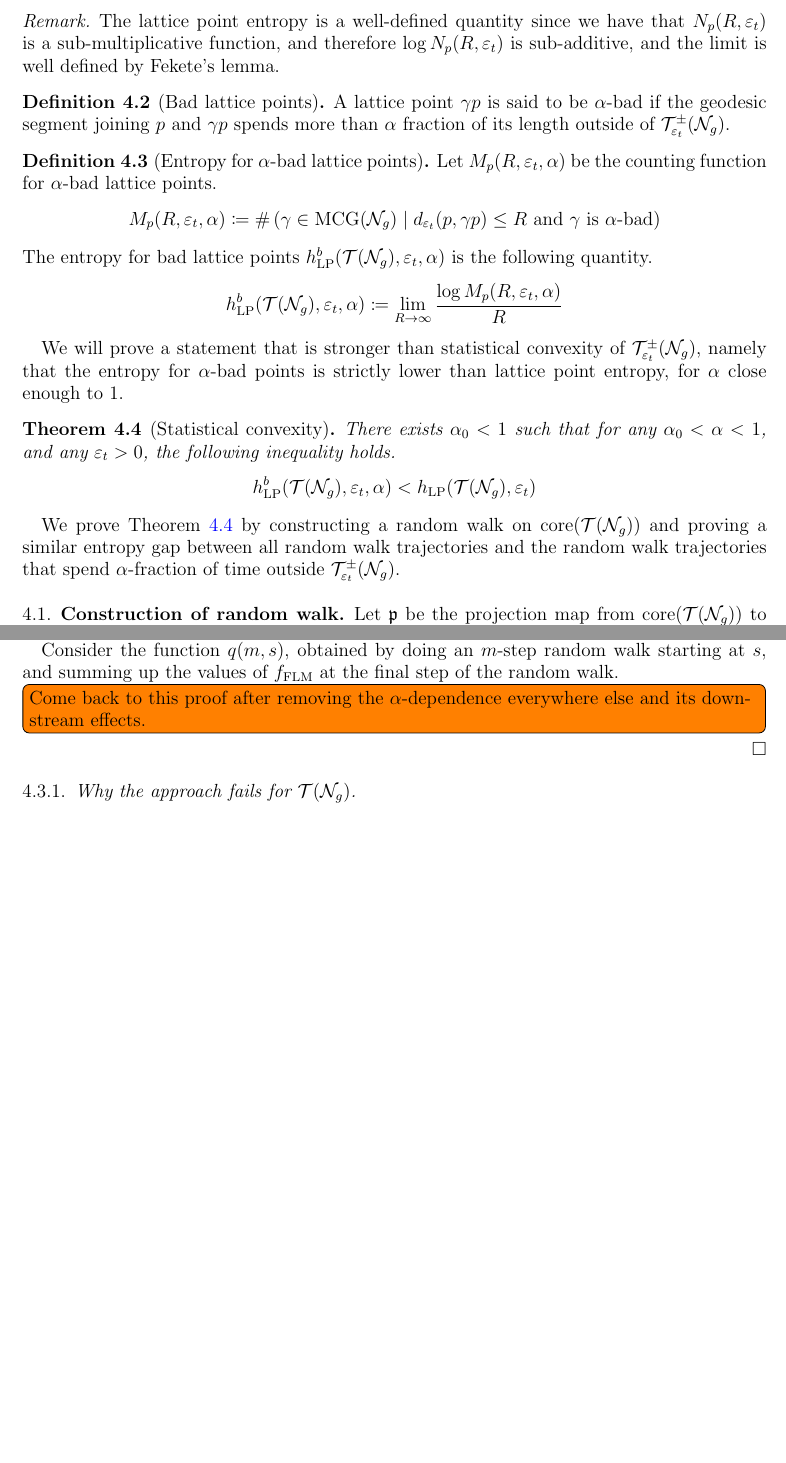
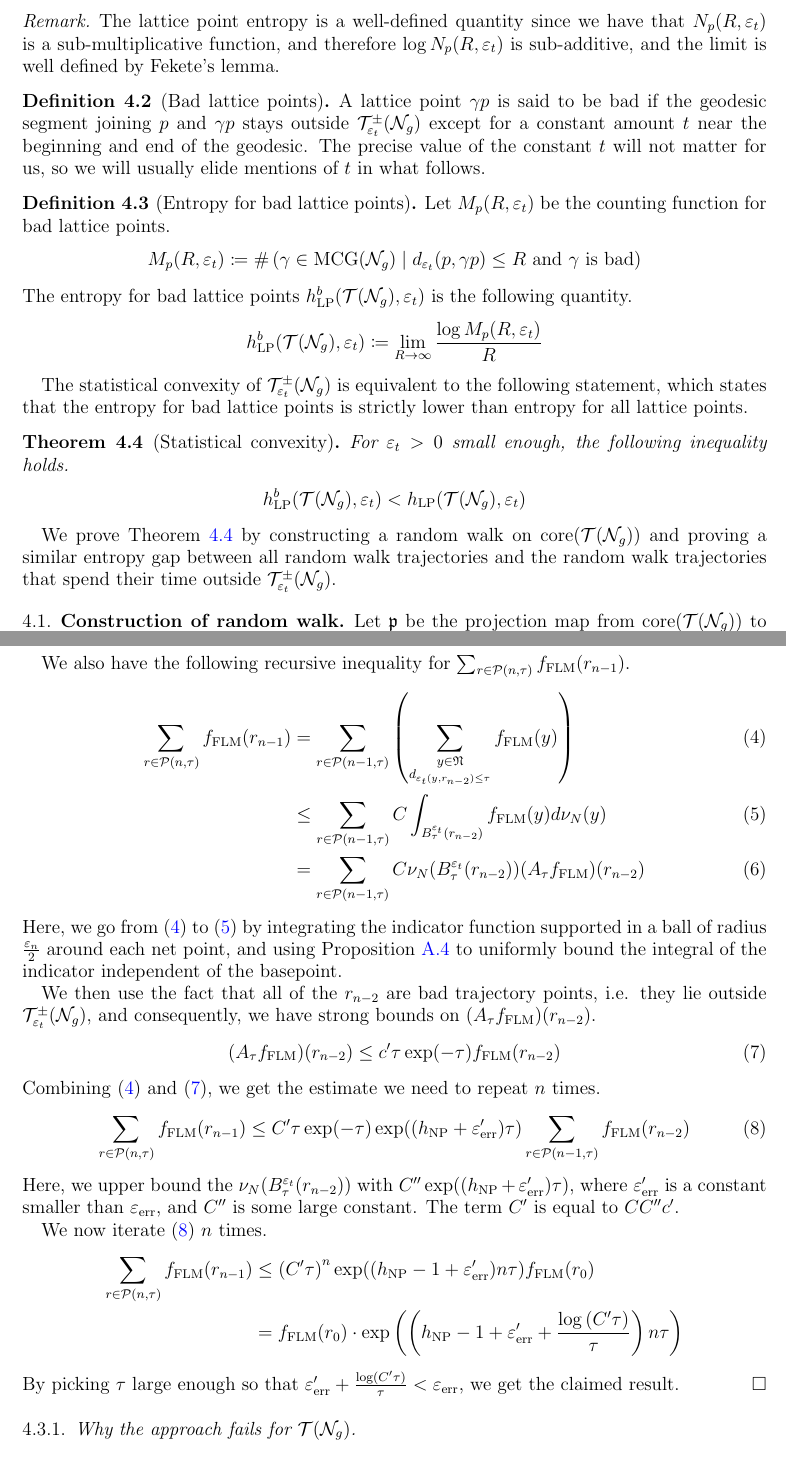
Before and after one commit to sayantangkhan/geodesics-in-thin-part, a LaTeX paper (main.tex): two parts of pages 7 and 11 of 40 before the commit and two parts of pages 7 and 12 of 41 after it, joined at a grey line, cut so that both start at the same text, the shorter picture padded with empty space. Compiled offline with pdfLaTeX.

Commit message:
Done with proof of recurrence of rw trajectories

```diff
--- a/main.tex
+++ b/main.tex
@@ -310,31 +310,33 @@ We now define lattice point entropy, and entropy for bad lattice points.
 \end{rem}
 
 \begin{definition}[Bad lattice points]
-  A lattice point $\gamma p$ is said to be $\alpha$-bad if the geodesic segment joining $p$ and $\gamma p$ spends more than $\alpha$ fraction of its length outside of $\thick(\no_g)$.
-\end{definition}
-
-\begin{definition}[Entropy for $\alpha$-bad lattice points]
-  Let $M_p(R, \vept, \alpha)$ be the counting function for $\alpha$-bad lattice points.
-  \begin{align*}
-    M_p(R, \vept, \alpha) \coloneqq \#\left( \gamma \in \mcg(\no_g) \mid \text{$d_{\vept}(p, \gamma p) \leq R$ and $\gamma$ is $\alpha$-bad}  \right)
-  \end{align*}
-  The entropy for bad lattice points $\hLPb(\teich(\no_g), \vept, \alpha)$ is the following quantity.
-  \begin{align*}
-    \hLPb(\teich(\no_g), \vept, \alpha) \coloneqq \lim_{R \to \infty} \frac{\log M_p(R, \vept, \alpha)}{R}
-  \end{align*}
-\end{definition}
-
-We will prove a statement that is stronger than statistical convexity of $\thick(\no_g)$, namely that the entropy for $\alpha$-bad points is strictly lower than lattice point entropy, for $\alpha$ close enough to $1$.
+  A lattice point $\gamma p$ is said to be bad if the geodesic segment joining $p$ and $\gamma p$ stays outside $\thick(\no_g)$ except for a constant amount $t$ near the beginning and end of the geodesic.
+  The precise value of the constant $t$ will not matter for us, so we will usually elide mentions of $t$ in what follows.
+\end{definition}
+
+\begin{definition}[Entropy for bad lattice points]
+  Let $M_p(R, \vept)$ be the counting function for bad lattice points.
+  \begin{align*}
+    M_p(R, \vept) \coloneqq \#\left( \gamma \in \mcg(\no_g) \mid \text{$d_{\vept}(p, \gamma p) \leq R$ and $\gamma$ is bad}  \right)
+  \end{align*}
+  The entropy for bad lattice points $\hLPb(\teich(\no_g), \vept)$ is the following quantity.
+  \begin{align*}
+    \hLPb(\teich(\no_g), \vept) \coloneqq \lim_{R \to \infty} \frac{\log M_p(R, \vept)}{R}
+  \end{align*}
+\end{definition}
+
+% We will prove a statement that is stronger than statistical convexity of $\thick(\no_g)$, namely that the entropy for $\alpha$-bad points is strictly lower than lattice point entropy, for $\alpha$ close enough to $1$.
+The statistical convexity of $\thick(\no_g)$ is equivalent to the following statement, which states that the entropy for bad lattice points is strictly lower than entropy for all lattice points.
 
 \begin{theorem}[Statistical convexity]
   \label{thm:stat-convex}
-  There exists $\alpha_0 < 1$ such that for any $\alpha_0 < \alpha < 1$, and any $\vept > 0$, the following inequality holds.
-  \begin{align*}
-    \hLPb(\teich(\no_g), \vept, \alpha) < \hLP(\teich(\no_g), \vept)
+  For $\vept > 0$ small enough, the following inequality holds.
+  \begin{align*}
+    \hLPb(\teich(\no_g), \vept) < \hLP(\teich(\no_g), \vept)
   \end{align*}
 \end{theorem}
 
-We prove Theorem \ref{thm:stat-convex} by constructing a random walk on $\core(\teich(\no_g))$ and proving a similar entropy gap between all random walk trajectories and the random walk trajectories that spend $\alpha$-fraction of time outside $\thick(\no_g)$.
+We prove Theorem \ref{thm:stat-convex} by constructing a random walk on $\core(\teich(\no_g))$ and proving a similar entropy gap between all random walk trajectories and the random walk trajectories that spend their time outside $\thick(\no_g)$.
 
 \subsection{Construction of random walk}
 \label{sec:constr-rand-walk}
@@ -533,4 +531,0 @@ Fix an $r_0$ in $\thick(\no_g)$, and let $\traj(n, \tau, \alpha)$ denote the col
-  It therefore will suffice to estimate $\sum_{\traj(n, \tau, \alpha)} \flm(r_{n-1})$: we do so by conditioning on the previous step of the random walk over and over again until we get to the first step $r_0$.
-
-  Consider the function $q(m, s)$, obtained by doing an $m$-step random walk starting at $s$, and summing up the values of $\flm$ at the final step of the random walk.
-\todo[inline]{Come back to this proof after removing the $\alpha$-dependence everywhere else and its downstream effects.}
@@ -537,3 +541,30 @@ Fix an $r_0$ in $\thick(\no_g)$, and let $\traj(n, \tau, \alpha)$ denote the col
+  We also have the following recursive inequality for $\sum_{r \in \traj(n, \tau)} \flm(r_{n-1})$.
+  \begin{align}
+    \sum_{r \in \traj(n, \tau)} \flm(r_{n-1}) &= \sum_{r \in \traj(n-1, \tau)} \left( \sum_{\substack{y \in \net \\  d_{\vept(y, r_{n-2}) \leq \tau} } } \flm(y) \right) \label{eq:recursive-ineq1} \\
+                                              &\leq \sum_{r \in \traj(n-1, \tau)} C \int_{B_{\tau}^{\vept}(r_{n-2})} \flm(y) d\nu_N(y) \label{eq:recursive-ineq2} \\
+    &= \sum_{r \in \traj(n-1, \tau)} C \nu_N(B_{\tau}^{\vept}(r_{n-2})) (A_{\tau}\flm)(r_{n-2})
+  \end{align}
+  Here, we go from \eqref{eq:recursive-ineq1} to \eqref{eq:recursive-ineq2} by integrating the indicator function supported in a ball of radius $\frac{\vepn}{2}$ around each net point, and using Proposition \ref{prop:uniform-volume-bound} to uniformly bound the integral of the indicator independent of the basepoint.
+
+  We then use the fact that all of the $r_{n-2}$ are bad trajectory points, i.e. they lie outside $\thick(\no_g)$, and consequently, we have strong bounds on $(A_{\tau} \flm)(r_{n-2})$.
+  \begin{align}
+    \label{eq:margulis-estimate-strong-bound}
+    (A_{\tau}\flm)(r_{n-2}) \leq c^{\prime} \tau \exp(-\tau) \flm(r_{n-2})
+  \end{align}
+  Combining \eqref{eq:recursive-ineq1} and \eqref{eq:margulis-estimate-strong-bound}, we get the estimate we need to repeat $n$ times.
+  \begin{align}
+    \label{eq:to-iterate}
+    \sum_{r \in \traj(n, \tau)} \flm(r_{n-1}) \leq C^{\prime} \tau \exp(-\tau) \exp((\hNP + \veperr^{\prime})\tau) \sum_{r \in \traj(n-1, \tau)} \flm(r_{n-2})
+  \end{align}
+  Here, we upper bound the $\nu_N(B_{\tau}^{\vept}(r_{n-2}))$ with $C^{\prime \prime} \exp((\hNP + \veperr^{\prime})\tau)$, where $\veperr^{\prime}$ is a constant smaller than $\veperr$, and $C^{\prime \prime}$ is some large constant.
+  The term $C^{\prime}$ is equal to $C C^{\prime \prime} c^{\prime}$.
+
+  We now iterate \eqref{eq:to-iterate} $n$ times.
+  \begin{align*}
+    \sum_{r \in \traj(n, \tau)} \flm(r_{n-1}) &\leq \left( C^{\prime} \tau \right)^n \exp((\hNP - 1 + \veperr^{\prime})n\tau) \flm(r_0) \\
+                                              &= \flm(r_0) \cdot \exp\left( \left( \hNP - 1 + \veperr^{\prime} + \frac{\log\left( C^{\prime} \tau \right)}{\tau} \right) n\tau \right)
+  \end{align*}
+  By picking $\tau$ large enough so that $\veperr^{\prime} + \frac{\log\left( C^{\prime} \tau \right)}{\tau} < \veperr$, we get the claimed result.
 \end{proof}
 
 \subsubsection{Why the approach fails for $\teich(\no_g)$}
```
Also changed, not shown: main.tex (31 more changed lines).
